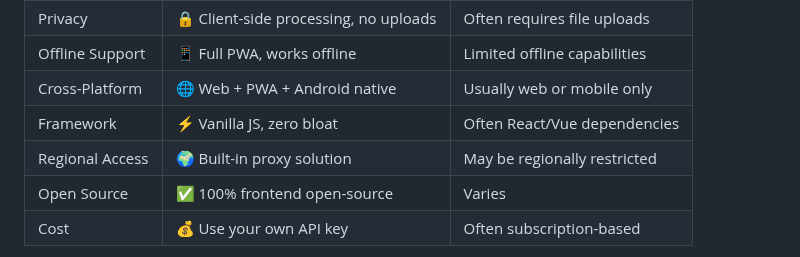
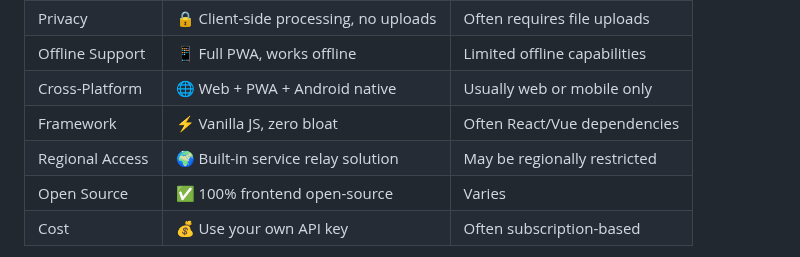
Before and after one commit to PandaSI-Labs/littleaibox, a Markdown page: README.md, the part around the change. Drawn GitHub-style.

Commit message:
Commit: Add Readme.md

```diff
--- a/README.md
+++ b/README.md
@@ -45,7 +45,7 @@ LittleAIBox is perfect for:
 | Offline Support | 📱 Full PWA, works offline | Limited offline capabilities |
 | Cross-Platform | 🌐 Web + PWA + Android native | Usually web or mobile only |
 | Framework | ⚡ Vanilla JS, zero bloat | Often React/Vue dependencies |
-| Regional Access | 🌍 Built-in proxy solution | May be regionally restricted |
+| Regional Access | 🌍 Built-in service relay solution | May be regionally restricted |
 | Open Source | ✅ 100% frontend open-source | Varies |
 | Cost | 💰 Use your own API key | Often subscription-based |
 
```
